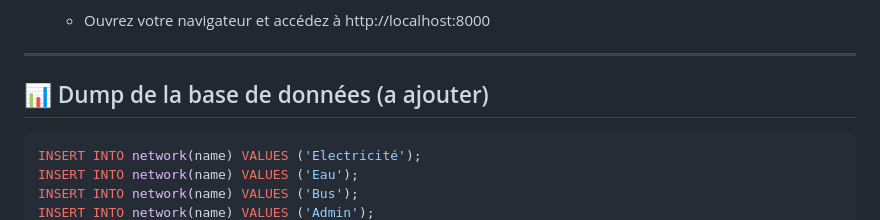
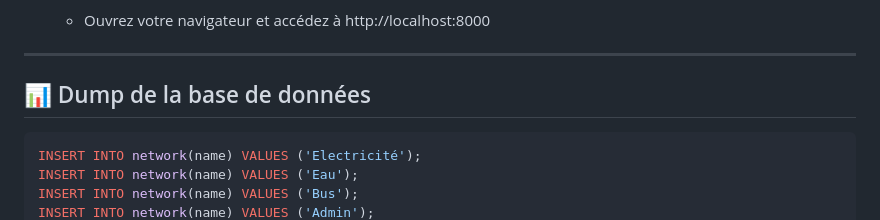
Before and after one commit to NoaKorogu/MyNetworks, a Markdown page: README.md, the part around the change. Rendered like a GitHub page.

````diff
--- a/README.md
+++ b/README.md
@@ -102,7 +102,7 @@ L’objectif est de permettre aux entreprises et collectivités de constituer un
 
 ---
 
-## 📊 Dump de la base de données (a ajouter)
+## 📊 Dump de la base de données
 
 ```sql
 INSERT INTO network(name) VALUES ('Electricité');
````
